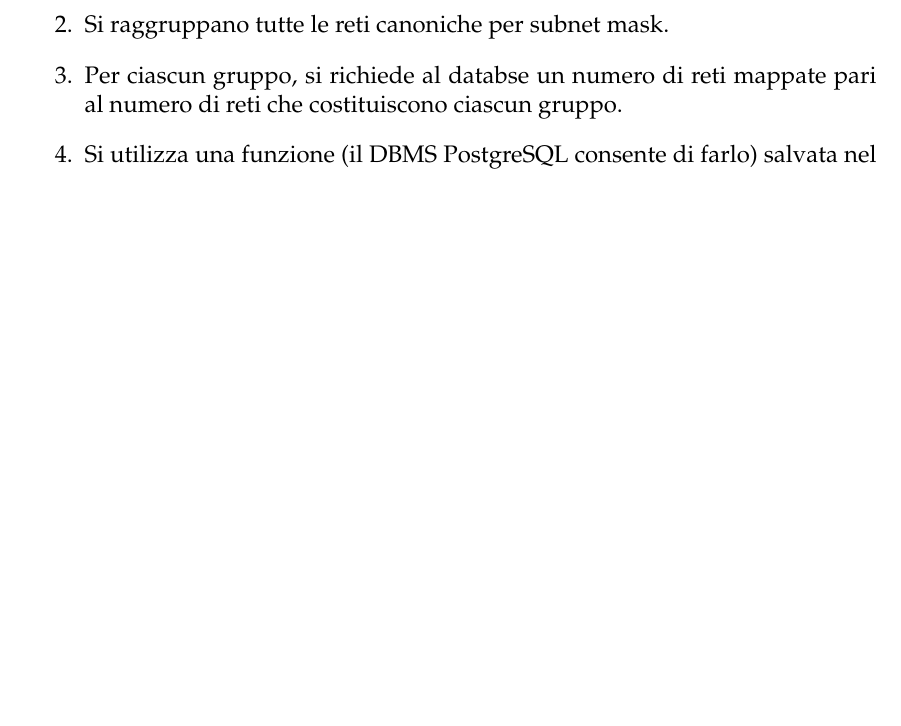
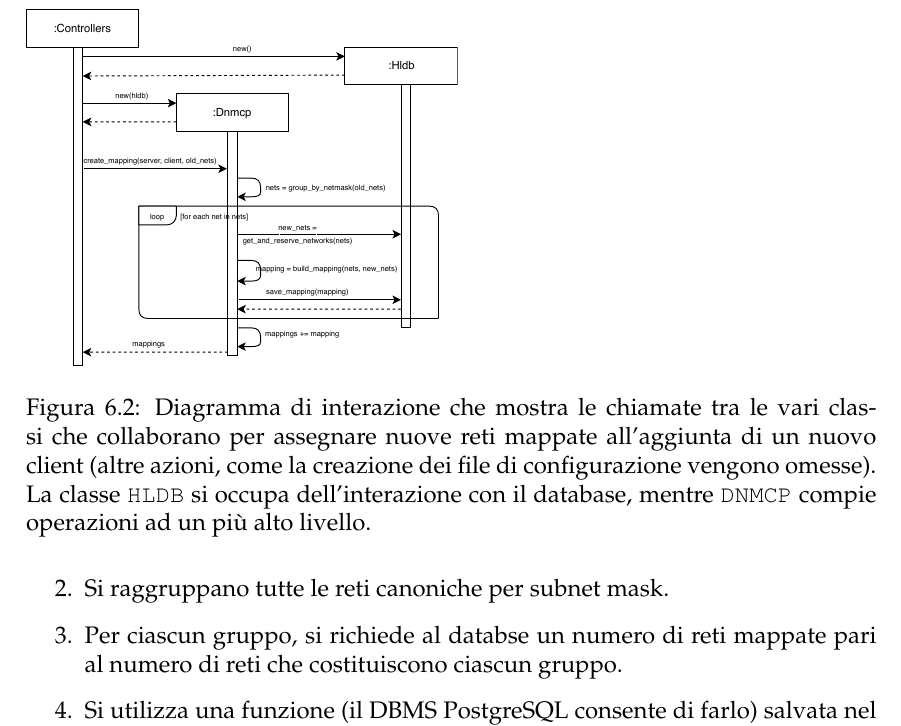
Before and after one commit to nbena/thesis3, a LaTeX thesis (thesis.tex, which reads 06-microservice/03_details.tex): part of page 118 of 135, cut at the place of the change, the shorter picture padded with empty space. Compiled offline with pdfLaTeX.

Commit message:
mooncloud_vpn: more images
- modified the figure that shows how file transfer work
- add imgage to show how ip mapping assignment works

```diff
--- a/06-microservice/03_details.tex
+++ b/06-microservice/03_details.tex
@@ -131,3 +132,12 @@ la creazione del file di script per nftables, il quale è più breve.
+\begin{figure}
+	\includegraphics[scale=0.65]{img/sequence_mapping}
+	\caption[Diagramma di interazione: assegnato reti]{Diagramma di interazione che mostra
+	le chiamate tra le vari classi che collaborano per assegnare nuove reti mappate
+	all'aggiunta di un nuovo client (altre azioni, come la creazione dei file di configurazione
+	vengono omesse). La classe \texttt{HLDB} si occupa dell'interazione con il database, mentre
+	\texttt{DNMCP} compie operazioni ad un più alto livello.}
+	\label{fig:sequence-mapping}
+\end{figure}
 
 \subsubsection{Ritornare indirizzo IP mappato}
 Quando un client specifica un target per un'analisi, egli lo fà inserendo l'indirizzo
```
Also changed, not shown: Makefile, img/activity_generic_file_transfer.pdf, img/sequence_mapping.pdf (added), thesis.pdf, 06-microservice/03_details.tex (5 more changed lines).
